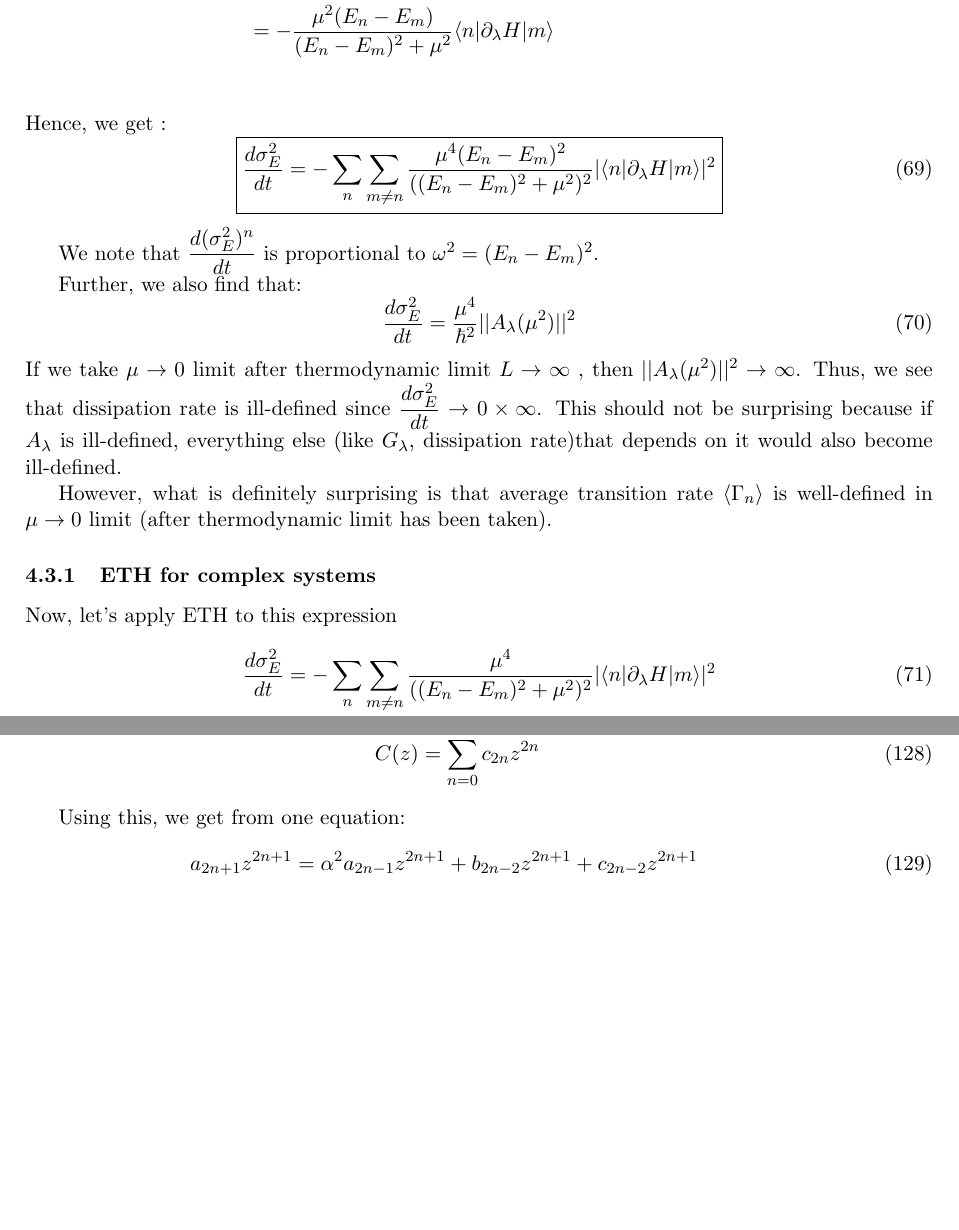
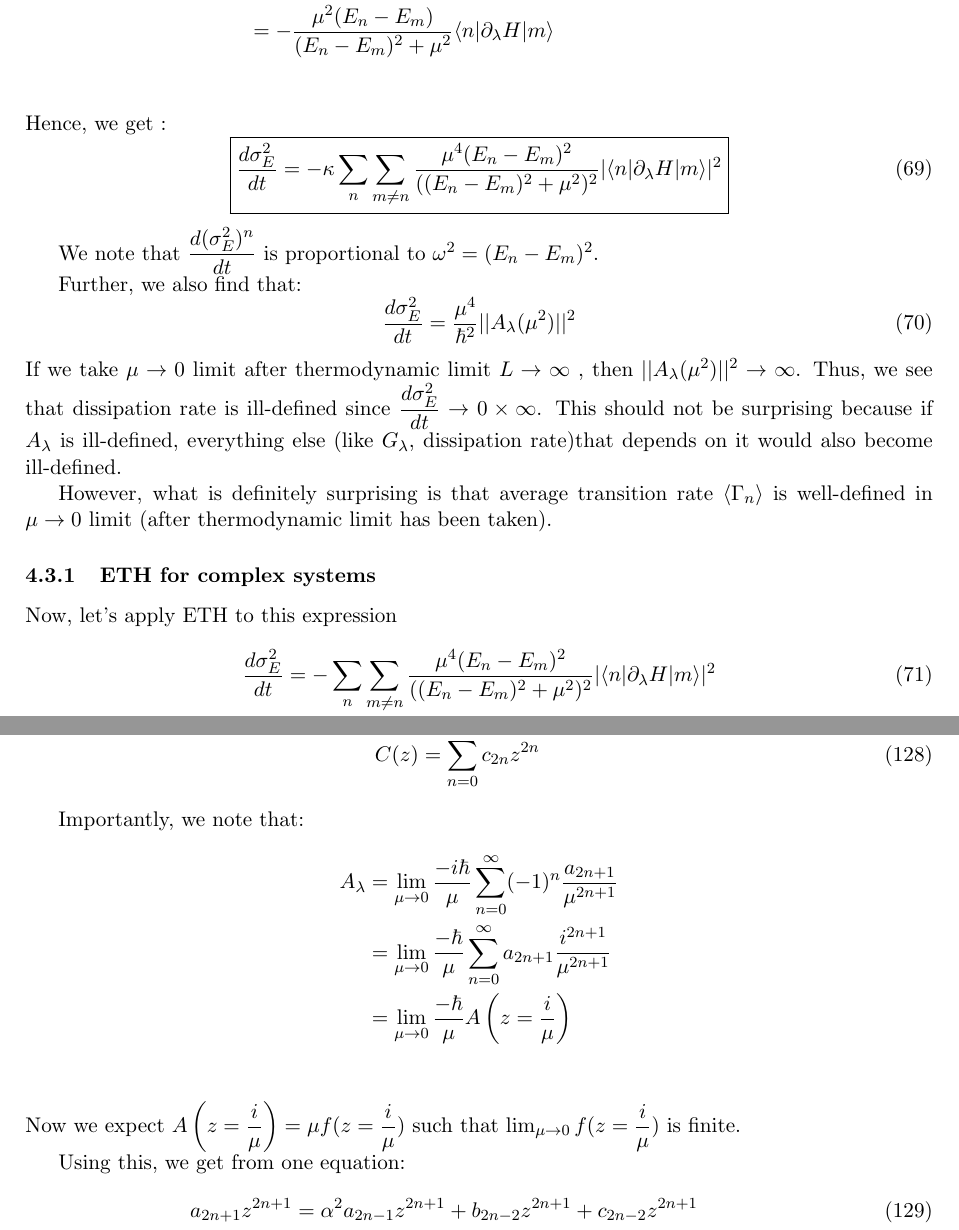
Before and after one commit to alexandreday/counterdiabatic-driving, a LaTeX document (report/CD.tex): two parts of pages 11 and 18 of 27 before the commit and two parts of pages 11 and 18 of 28 after it, joined at a grey line, cut so that both start at the same text, the shorter picture padded with empty space. Compiled offline with pdfLaTeX.

Commit message:
sum up series, don't find individualcoefficients

```diff
--- a/report/CD.tex
+++ b/report/CD.tex
@@ -450,7 +450,7 @@
 Hence, we get :
 \begin{equation}
 \boxed{
-\dfrac{d \sigma^2_E}{dt} =  - \sum_{ n} \sum_{m \neq n}\dfrac{\mu^4 (E_n- E_m)^2}{((E_n-E_m)^2 + \mu^2)^2}  |\langle n |\partial_{\lambda} H |m \rangle|^2}
+\dfrac{d \sigma^2_E}{dt} =  - \kappa \sum_{ n} \sum_{m \neq n}\dfrac{\mu^4 (E_n- E_m)^2}{((E_n-E_m)^2 + \mu^2)^2}  |\langle n |\partial_{\lambda} H |m \rangle|^2}
 \end{equation}
 
 We note that $\dfrac{d (\sigma^2_E)^{n}}{dt}$ is proportional to  $ \omega^2 = (E_n- E_m)^2$.
@@ -469,7 +469,7 @@
 
 Now, let's apply ETH to this expression
 \begin{align}
-\dfrac{d \sigma^2_E}{dt} &=  - \sum_{ n} \sum_{m \neq n}\dfrac{\mu^4}{((E_n-E_m)^2 + \mu^2)^2}  |\langle n |\partial_{\lambda} H |m \rangle|^2 \\
+\dfrac{d \sigma^2_E}{dt} &=  - \sum_{ n} \sum_{m \neq n}\dfrac{\mu^4 (E_n- E_m)^2}{((E_n-E_m)^2 + \mu^2)^2}  |\langle n |\partial_{\lambda} H |m \rangle|^2 \\
 &=  - \sum_{ n} \sum_{m \neq n}\dfrac{\mu^4}{((E_n-E_m)^2 + \mu^2)^2}  e^{-S} |f_{O} R_{mn}|^2
 \end{align}
 
@@ -835,6 +835,14 @@
  B(z)&= \sum_{n=0}^{\infty} b_{2n}z^{2n}\\
 C(z)&= \sum_{n=0}^{\infty} c_{2n}z^{2n}
 \end{align}
+
+Importantly, we note that:
+\begin{align*}
+A_{\lambda} & =   \lim_{\mu \rightarrow 0}  \dfrac{-i\hbar}{\mu}  \sum_{n=0}^{\infty} (-1)^{n} \dfrac{ a_{2n+1}}{\mu^{2n+1}}\\
+& =   \lim_{\mu \rightarrow 0}  \dfrac{-\hbar}{\mu}  \sum_{n=0}^{\infty}  a_{2n+1} \dfrac{i^{2n+1} }{\mu^{2n+1}}\\
+&=   \lim_{\mu \rightarrow 0}  \dfrac{-\hbar}{\mu}  A\left( z=\dfrac{i}{\mu}\right)\\
+\end{align*}
+Now we expect $ A\left( z=\dfrac{i}{\mu}\right)= \mu f(z=\dfrac{i}{\mu})$ such that $\lim_{\mu \rightarrow 0} f(z=\dfrac{i}{\mu}) $ is finite.
 
 
 Using this, we get from one equation:
```
Also changed, not shown: report/CD.pdf, 4 other files.
